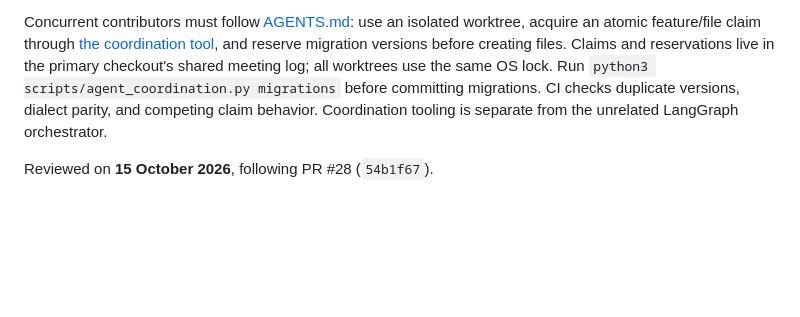
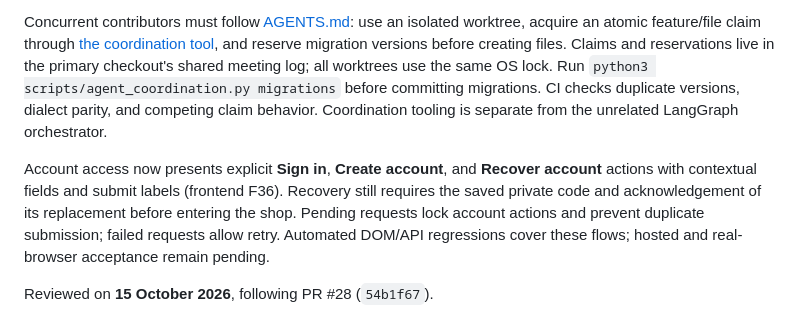
Before and after one commit to eeyung1/listenledger, a Markdown page: README.md, the part around the change. GitHub-like rendering; blank space fills up the shorter version.

Commit message:
docs: record F36 auth flows and regression verification

```diff
--- a/README.md
+++ b/README.md
@@ -24,6 +24,8 @@ Supabase schema versions 1–12 are applied. The Render runtime uses `-require-p
 P4.4's canonical implementation is [PR #56](https://github.com/eeyung1/listenledger/pull/56) (`56166be`): a saved shop recognition-language setting, Settings input, and counter listener/readback wiring. Codex's duplicate local implementation has been withdrawn. Only PR #56's migration `0014_recognition_language.sql` (one file per database dialect) should be deployed. The default remains `en-US`; P2 measurements and real-device acceptance are still pending. Apply schema changes through the administrator release sequence above.
 
 Concurrent contributors must follow [AGENTS.md](AGENTS.md): use an isolated worktree, acquire an atomic feature/file claim through [the coordination tool](scripts/agent_coordination.py), and reserve migration versions before creating files. Claims and reservations live in the primary checkout's shared meeting log; all worktrees use the same OS lock. Run `python3 scripts/agent_coordination.py migrations` before committing migrations. CI checks duplicate versions, dialect parity, and competing claim behavior. Coordination tooling is separate from the unrelated LangGraph orchestrator.
+
+Account access now presents explicit **Sign in**, **Create account**, and **Recover account** actions with contextual fields and submit labels (frontend F36). Recovery still requires the saved private code and acknowledgement of its replacement before entering the shop. Pending requests lock account actions and prevent duplicate submission; failed requests allow retry. Automated DOM/API regressions cover these flows; hosted and real-browser acceptance remain pending.
 
 Reviewed on **15 October 2026**, following PR #28 (`54b1f67`).
 
```
Also changed, not shown: frontreadme.md (+2 -1 lines).
